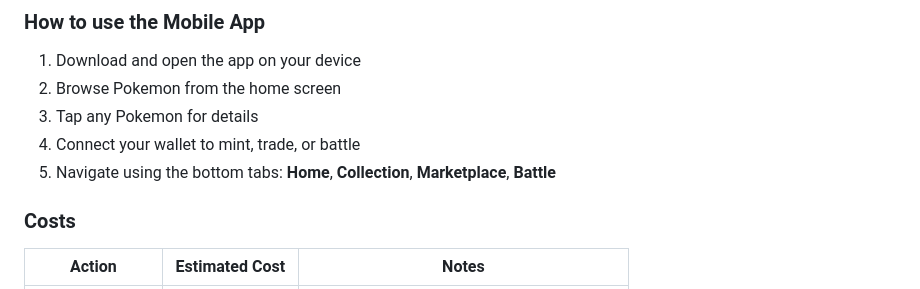
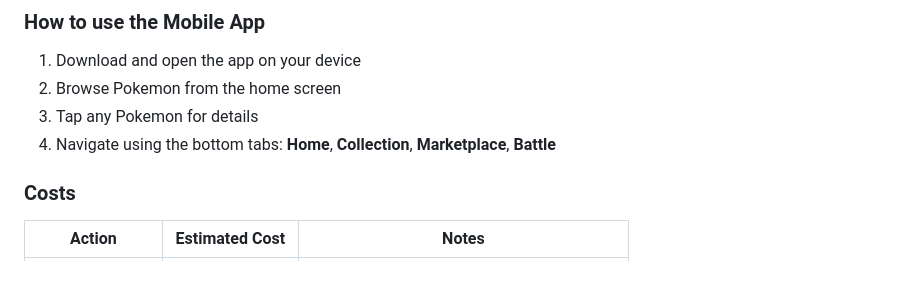
Before and after one commit to tanay9098/PokeDex, a Markdown page: README.md, the part around the change. Rendered like a GitHub page.

```diff
--- a/README.md
+++ b/README.md
@@ -36,8 +36,7 @@ PokeDex lets you:
 1. Download and open the app on your device
 2. Browse Pokemon from the home screen
 3. Tap any Pokemon for details
-4. Connect your wallet to mint, trade, or battle
-5. Navigate using the bottom tabs: **Home**, **Collection**, **Marketplace**, **Battle**
+4. Navigate using the bottom tabs: **Home**, **Collection**, **Marketplace**, **Battle**
 
 ### Costs
 
```
